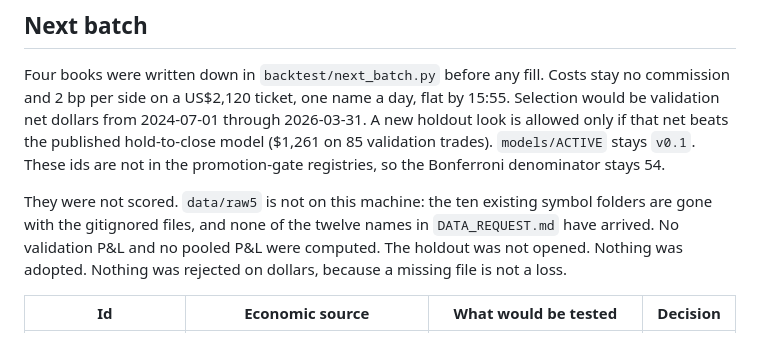
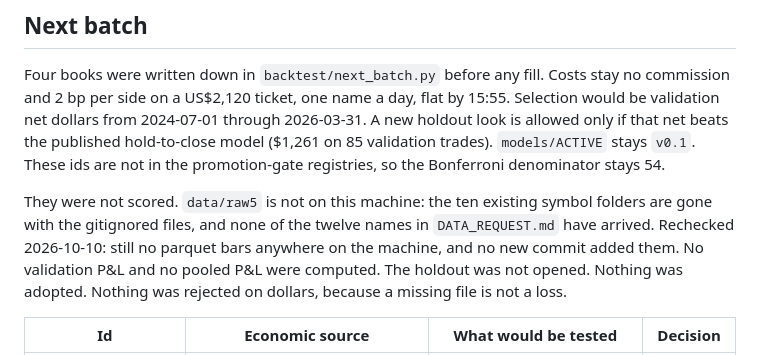
Before and after one commit to jaykrishan1989/VolumePulse, a Markdown page: research/RESEARCH_LOG.md, the part around the change. GitHub-like rendering.

Commit message:
Note the 2026-10-10 recheck found no 5-minute bars
The four frozen books stay unscored. No validation or holdout P&L was computed.

Co-authored-by: Jay <jaykrishan1989@users.noreply.github.com>

```diff
--- a/research/RESEARCH_LOG.md
+++ b/research/RESEARCH_LOG.md
@@ -1119,7 +1119,7 @@ Candidates were ranked on validation net dollars after 2 bp slippage. The minimu
 
 Four books were written down in `backtest/next_batch.py` before any fill. Costs stay no commission and 2 bp per side on a US$2,120 ticket, one name a day, flat by 15:55. Selection would be validation net dollars from 2024-07-01 through 2026-03-31. A new holdout look is allowed only if that net beats the published hold-to-close model ($1,261 on 85 validation trades). `models/ACTIVE` stays `v0.1`. These ids are not in the promotion-gate registries, so the Bonferroni denominator stays 54.
 
-They were not scored. `data/raw5` is not on this machine: the ten existing symbol folders are gone with the gitignored files, and none of the twelve names in `DATA_REQUEST.md` have arrived. No validation P&L and no pooled P&L were computed. The holdout was not opened. Nothing was adopted. Nothing was rejected on dollars, because a missing file is not a loss.
+They were not scored. `data/raw5` is not on this machine: the ten existing symbol folders are gone with the gitignored files, and none of the twelve names in `DATA_REQUEST.md` have arrived. Rechecked 2026-10-10: still no parquet bars anywhere on the machine, and no new commit added them. No validation P&L and no pooled P&L were computed. The holdout was not opened. Nothing was adopted. Nothing was rejected on dollars, because a missing file is not a loss.
 
 | Id | Economic source | What would be tested | Decision |
 | --- | --- | --- | --- |
```
Also changed, not shown: HANDOFF.md (+1 -1 lines).
